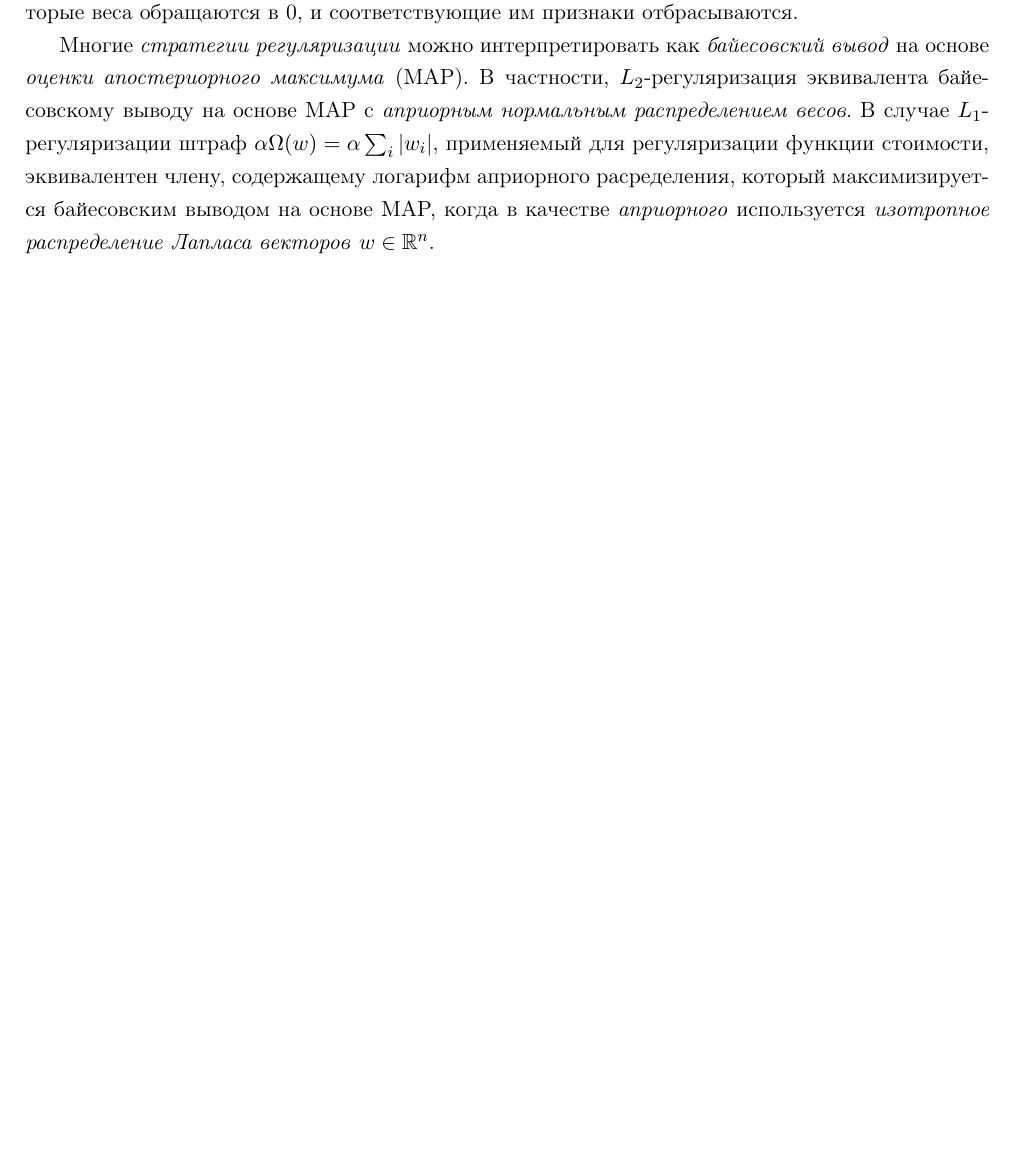
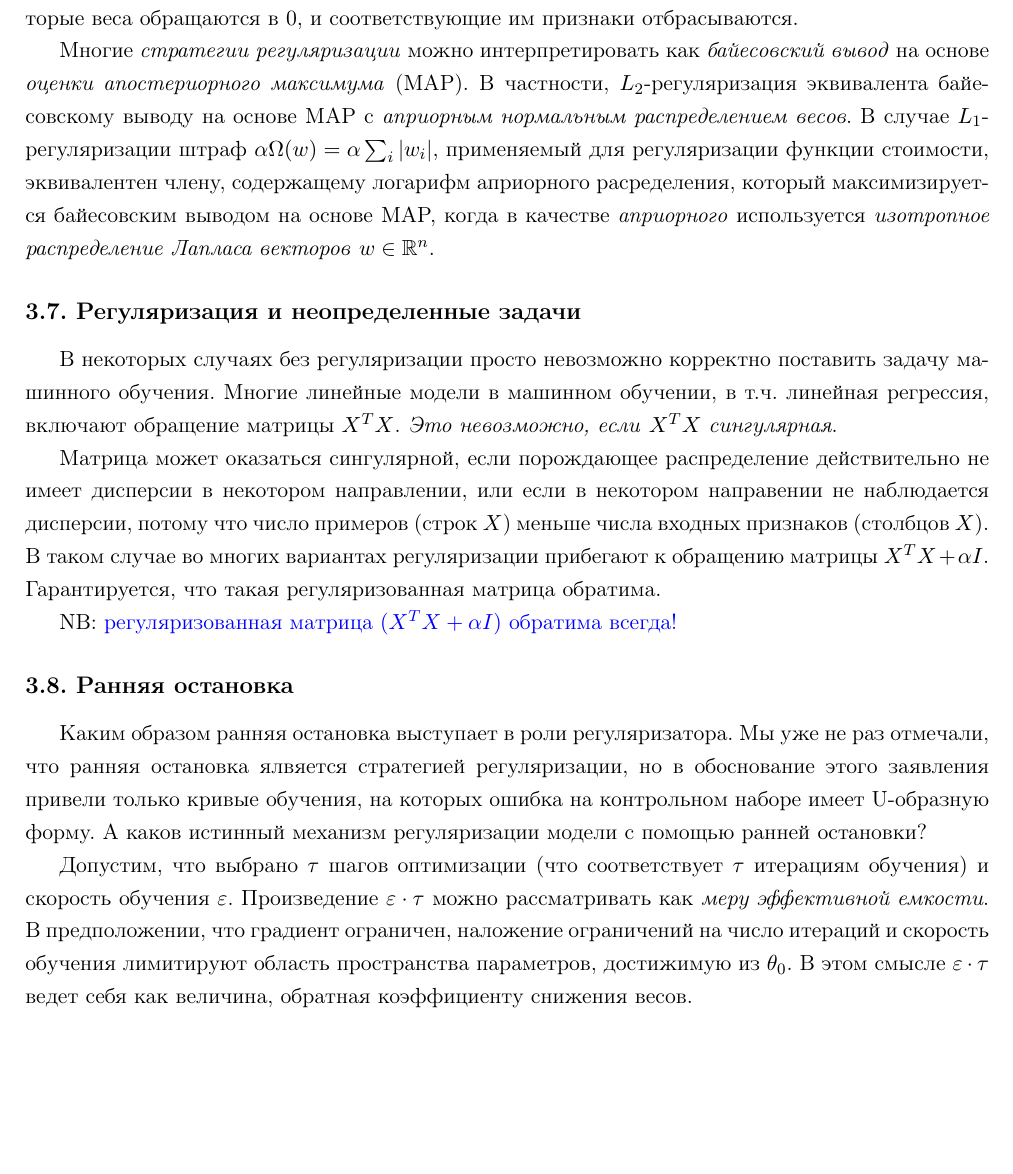
Before and after one commit to LeorFinkelberg/Summary_DeepLearning_Goodfellow, a LaTeX document (summary_deep_learning_goodfellow.tex): part of page 15 of 15 before the commit and part of page 15 of 16 after it, cut so that both start at the same text, the shorter picture padded with empty space. Compiled offline with pdfLaTeX.

Commit message:
chore: add notes about early stoping

```diff
--- a/summary_deep_learning_goodfellow.tex
+++ b/summary_deep_learning_goodfellow.tex
@@ -479,8 +479,19 @@ NB: $ L_2 $-регуляризация занижает веса признак
 
 Многие \emph{стратегии регуляризации} можно интерпретировать как \emph{байесовский вывод} на основе \emph{оценки апостериорного максимума} (MAP). В частности, $ L_2 $-регуляризация эквивалента байесовскому выводу на основе MAP с \emph{априорным нормальным распределением весов}. В случае $ L_1 $-регуляризации штраф $ \alpha \Omega(w) = \alpha \sum_i | w_i | $, применяемый для регуляризации функции стоимости, эквивалентен члену, содержащему логарифм априорного расределения, который максимизируется байесовским выводом на основе MAP, когда в качестве \emph{априорного} используется \emph{изотропное распределение Лапласа векторов} $ w \in \mathbb{R}^n $.
 
+\subsection{Регуляризация и неопределенные задачи}
 
+В некоторых случаях без регуляризации просто невозможно корректно поставить задачу машинного обучения. Многие линейные модели в машинном обучении, в т.ч. линейная регрессия, включают обращение матрицы $ X^TX $. \emph{Это невозможно, если} $ X^T X $ \emph{сингулярная}.
 
+Матрица может оказаться сингулярной, если порождающее распределение действительно не имеет дисперсии в некотором направлении, или если в некотором направении не наблюдается дисперсии, потому что число примеров (строк $ X $) меньше числа входных признаков (столбцов $ X $). В таком случае во многих вариантах регуляризации прибегают к обращению матрицы $ X^T X + \alpha I $. Гарантируется, что такая регуляризованная матрица обратима.
+
+NB: {\color{blue}регуляризованная матрица $ (X^T X + \alpha I) $ обратима всегда!}
+
+\subsection{Ранняя остановка}
+
+Каким образом ранняя остановка выступает в роли регуляризатора. Мы уже не раз отмечали, что ранняя остановка ялвяется стратегией регуляризации, но в обоснование этого заявления привели только кривые обучения, на которых ошибка на контрольном наборе имеет U-образную форму. А каков истинный механизм регуляризации модели с помощью ранней остановки?
+
+Допустим, что выбрано $ \tau $ шагов оптимизации (что соответствует $ \tau $ итерациям обучения) и скорость обучения $ \varepsilon $. Произведение $ \varepsilon \cdot \tau $ можно рассматривать как \emph{меру эффективной емкости}. В предположении, что градиент ограничен, наложение ограничений на число итераций и скорость обучения лимитируют область пространства параметров, достижимую из $ \theta_0 $. В этом смысле $ \varepsilon \cdot \tau $ ведет себя как величина, обратная коэффициенту снижения весов.
 
 
 
```
Also changed, not shown: summary_deep_learning_goodfellow.pdf.
